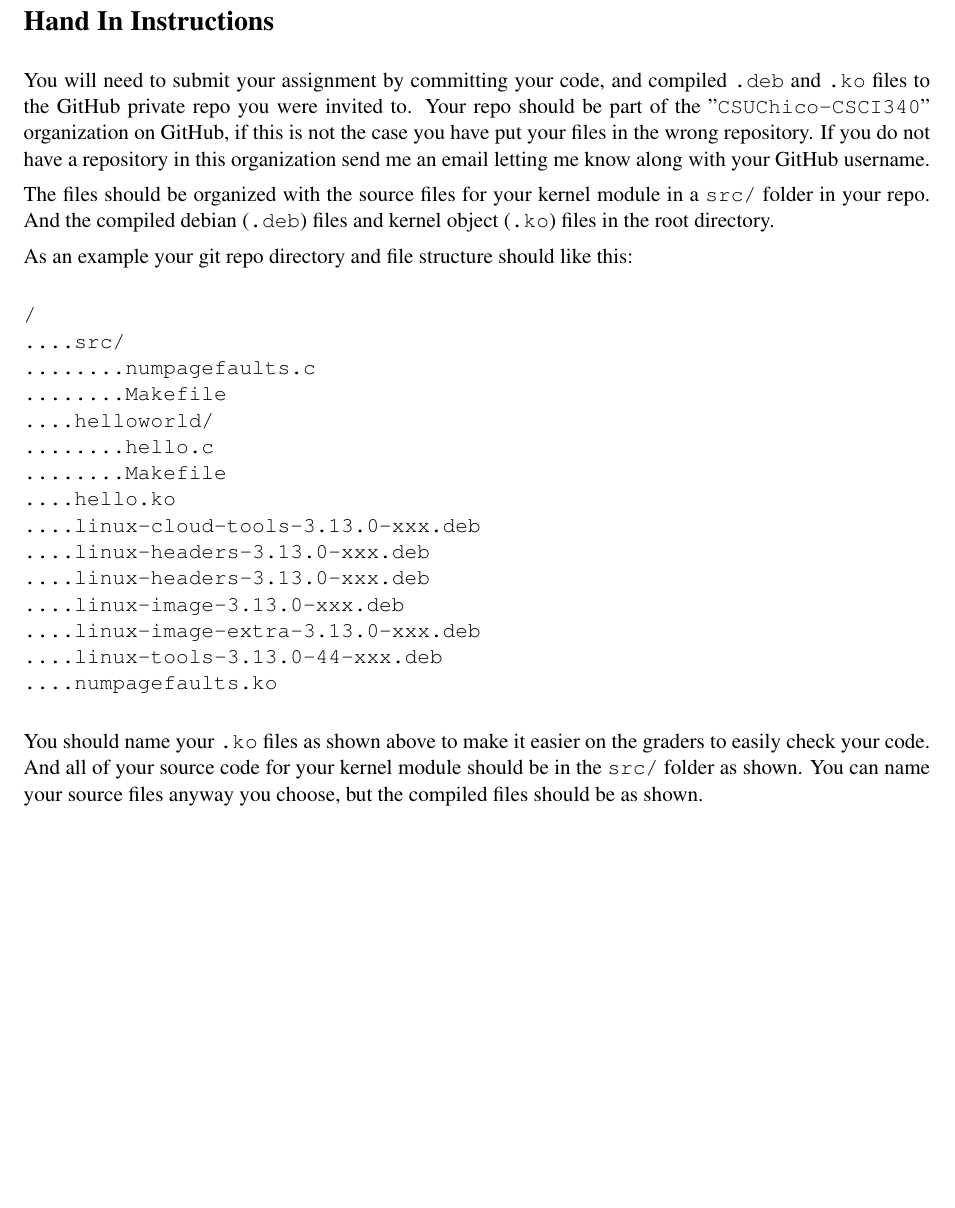
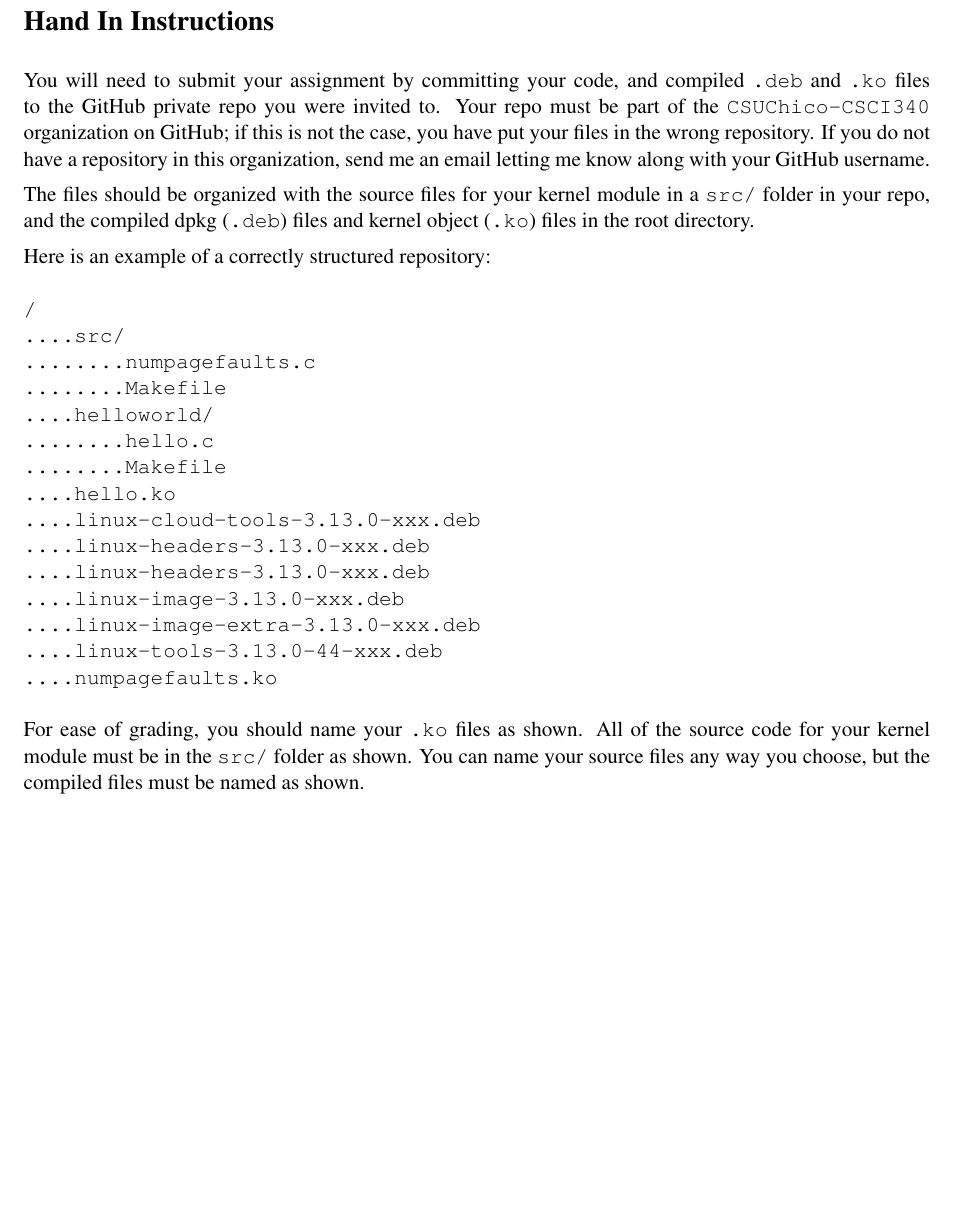
Before and after one commit to CSUChico-CSCI340/CSCI340-KernelHacking, a LaTeX document (writeup/kernellab.tex): part of page 9 of 10, cut so that both start at the same text. Compiled offline with pdfLaTeX.

Commit message:
Tighten up wording and use 'must' instead of 'should' where relevant

```diff
--- a/writeup/kernellab.tex
+++ b/writeup/kernellab.tex
@@ -298,12 +298,11 @@ You will be graded based on your success in completing various steps of this ass
 
 \section*{Hand In Instructions}
 
-You will need to submit your assignment by committing your code, and compiled {\tt .deb} and {\tt .ko} files to the GitHub private repo you were invited to. Your repo should be part of the "{\tt CSUChico-CSCI340}" organization on GitHub, if this is not the case you have put your files in the wrong repository. If you do not have a repository in this organization send me an email letting me know along with your GitHub username.
+You will need to submit your assignment by committing your code, and compiled {\tt .deb} and {\tt .ko} files to the GitHub private repo you were invited to. Your repo must be part of the {\tt CSUChico-CSCI340} organization on GitHub; if this is not the case, you have put your files in the wrong repository. If you do not have a repository in this organization, send me an email letting me know along with your GitHub username.
 
-The files should be organized with the source files for your kernel module in a {\tt src/} folder in your repo. And the compiled debian ({\tt .deb}) files and kernel object ({\tt .ko}) files in the root directory.
+The files should be organized with the source files for your kernel module in a {\tt src/} folder in your repo, and the compiled dpkg ({\tt .deb}) files and kernel object ({\tt .ko}) files in the root directory.
 
-As an example your git repo directory and file structure should like this:
-
+Here is an example of a correctly structured repository:
 \begin{verbatim}
 /
 ....src/
@@ -322,7 +321,7 @@ As an example your git repo directory and file structure should like this:
 ....numpagefaults.ko
 \end{verbatim}
 
-You should name your {\tt .ko} files as shown above to make it easier on the graders to easily check your code. And all of your source code for your kernel module should be in the {\tt src/} folder as shown. You can name your source files anyway you choose, but the compiled files should be as shown.
+For ease of grading, you should name your {\tt .ko} files as shown. All of the source code for your kernel module must be in the {\tt src/} folder as shown. You can name your source files any way you choose, but the compiled files must be named as shown.
 \newpage
 
 \begin{thebibliography}{3}
```
